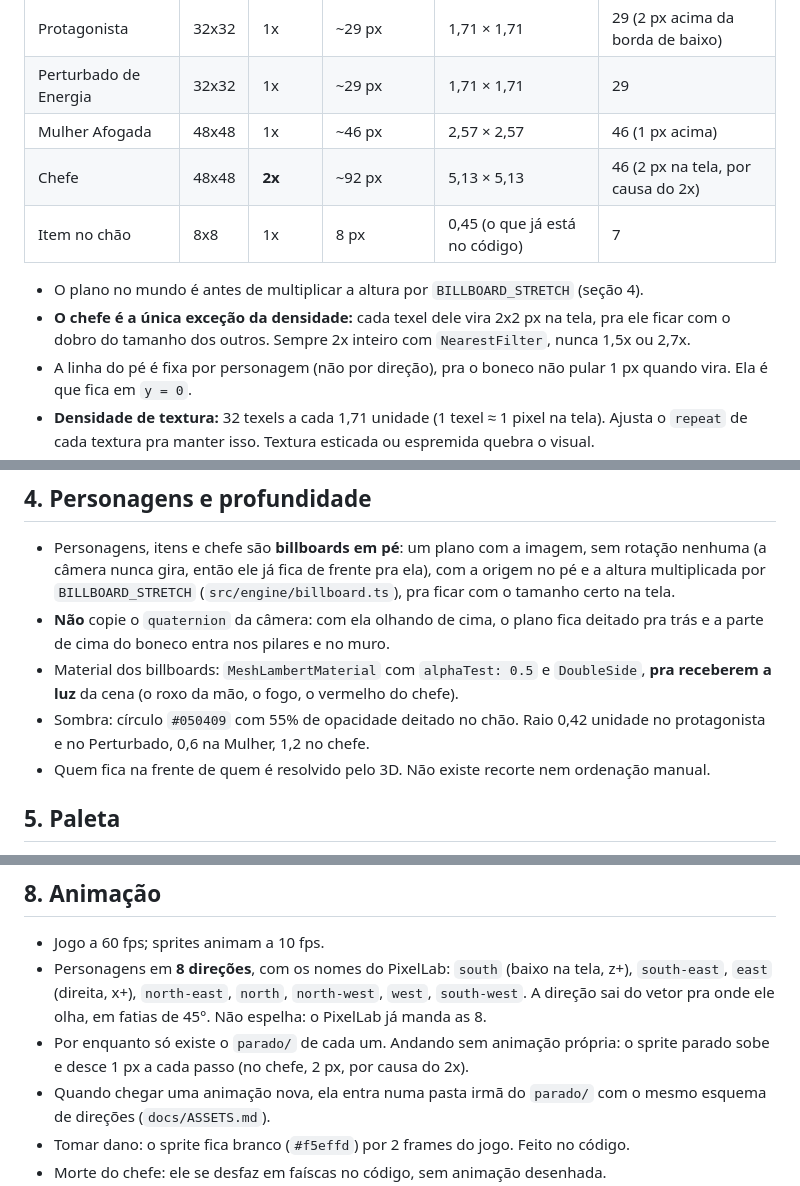
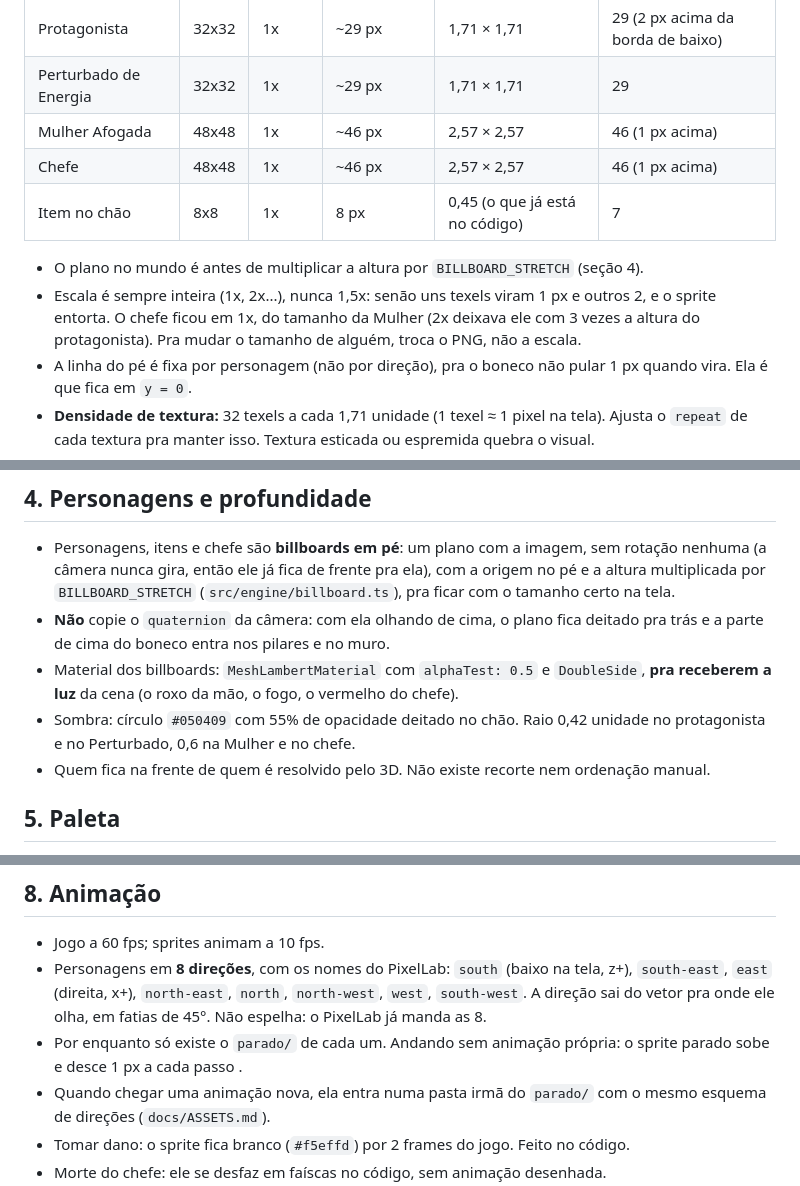
Before and after one commit to NahanM/Rogue-Like-Paranormal, a Markdown page: docs/ESTILO.md, 3 parts joined by grey strips. Rendered like a GitHub page.

Commit message:
Chefe em 1x, do tamanho da Mulher
Co-Authored-By: Claude Opus 5.5 <noreply@anthropic.com>
Claude-Session: https://claude.ai/code/session_01A2ziXpjWpM7fGcCc27JU6w

```diff
--- a/docs/ESTILO.md
+++ b/docs/ESTILO.md
@@ -36,11 +36,11 @@ Os personagens vêm do PixelLab (`public/assets/personagens/`). O tamanho do pla
 | Protagonista | 32x32 | 1x | ~29 px | 1,71 × 1,71 | 29 (2 px acima da borda de baixo) |
 | Perturbado de Energia | 32x32 | 1x | ~29 px | 1,71 × 1,71 | 29 |
 | Mulher Afogada | 48x48 | 1x | ~46 px | 2,57 × 2,57 | 46 (1 px acima) |
-| Chefe | 48x48 | **2x** | ~92 px | 5,13 × 5,13 | 46 (2 px na tela, por causa do 2x) |
+| Chefe | 48x48 | 1x | ~46 px | 2,57 × 2,57 | 46 (1 px acima) |
 | Item no chão | 8x8 | 1x | 8 px | 0,45 (o que já está no código) | 7 |
 
 - O plano no mundo é antes de multiplicar a altura por `BILLBOARD_STRETCH` (seção 4).
-- **O chefe é a única exceção da densidade:** cada texel dele vira 2x2 px na tela, pra ele ficar com o dobro do tamanho dos outros. Sempre 2x inteiro com `NearestFilter`, nunca 1,5x ou 2,7x.
+- Escala é sempre inteira (1x, 2x...), nunca 1,5x: senão uns texels viram 1 px e outros 2, e o sprite entorta. O chefe ficou em 1x, do tamanho da Mulher (2x deixava ele com 3 vezes a altura do protagonista). Pra mudar o tamanho de alguém, troca o PNG, não a escala.
 - A linha do pé é fixa por personagem (não por direção), pra o boneco não pular 1 px quando vira. Ela é que fica em `y = 0`.
 - **Densidade de textura:** 32 texels a cada 1,71 unidade (1 texel ≈ 1 pixel na tela). Ajusta o `repeat` de cada textura pra manter isso. Textura esticada ou espremida quebra o visual.
 - Sprite nunca é girado no código. Pode só espelhar na horizontal.
@@ -50,7 +50,7 @@ Os personagens vêm do PixelLab (`public/assets/personagens/`). O tamanho do pla
 - Personagens, itens e chefe são **billboards em pé**: um plano com a imagem, sem rotação nenhuma (a câmera nunca gira, então ele já fica de frente pra ela), com a origem no pé e a altura multiplicada por `BILLBOARD_STRETCH` (`src/engine/billboard.ts`), pra ficar com o tamanho certo na tela.
 - **Não** copie o `quaternion` da câmera: com ela olhando de cima, o plano fica deitado pra trás e a parte de cima do boneco entra nos pilares e no muro.
 - Material dos billboards: `MeshLambertMaterial` com `alphaTest: 0.5` e `DoubleSide`, **pra receberem a luz** da cena (o roxo da mão, o fogo, o vermelho do chefe).
-- Sombra: círculo `#050409` com 55% de opacidade deitado no chão. Raio 0,42 unidade no protagonista e no Perturbado, 0,6 na Mulher, 1,2 no chefe.
+- Sombra: círculo `#050409` com 55% de opacidade deitado no chão. Raio 0,42 unidade no protagonista e no Perturbado, 0,6 na Mulher e no chefe.
 - Quem fica na frente de quem é resolvido pelo 3D. Não existe recorte nem ordenação manual.
 
 ## 5. Paleta
@@ -123,7 +123,7 @@ Ainda não tem animação desenhada dele (só o parado), então **a pose vem do
 
 - Jogo a 60 fps; sprites animam a 10 fps.
 - Personagens em **8 direções**, com os nomes do PixelLab: `south` (baixo na tela, z+), `south-east`, `east` (direita, x+), `north-east`, `north`, `north-west`, `west`, `south-west`. A direção sai do vetor pra onde ele olha, em fatias de 45°. Não espelha: o PixelLab já manda as 8.
-- Por enquanto só existe o `parado/` de cada um. Andando sem animação própria: o sprite parado sobe e desce 1 px a cada passo (no chefe, 2 px, por causa do 2x).
+- Por enquanto só existe o `parado/` de cada um. Andando sem animação própria: o sprite parado sobe e desce 1 px a cada passo .
 - Quando chegar uma animação nova, ela entra numa pasta irmã do `parado/` com o mesmo esquema de direções (`docs/ASSETS.md`).
 - Tomar dano: o sprite fica branco (`#f5effd`) por 2 frames do jogo. Feito no código.
 - Morte do chefe: ele se desfaz em faíscas no código, sem animação desenhada.
```
Also changed, not shown: docs/ASSETS.md (+1 -1 lines).
